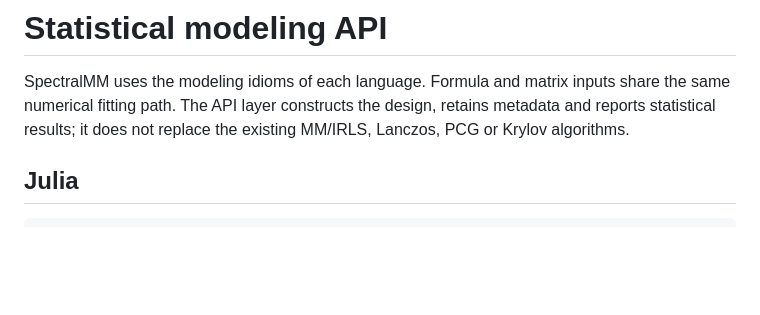
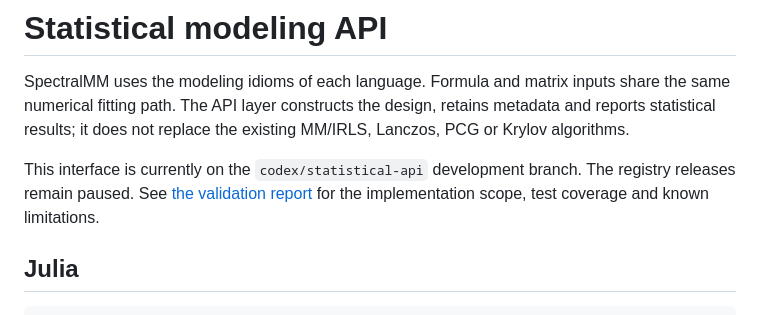
Before and after one commit to Xunjian-Li/SpectralMM, a Markdown page: docs/Statistical_API.md, the part around the change. GitHub-like rendering; blank space fills up the shorter version.

Commit message:
Document statistical API validation and remaining limitations

```diff
--- a/docs/Statistical_API.md
+++ b/docs/Statistical_API.md
@@ -4,6 +4,10 @@ SpectralMM uses the modeling idioms of each language. Formula and matrix inputs
 share the same numerical fitting path. The API layer constructs the design,
 retains metadata and reports statistical results; it does not replace the
 existing MM/IRLS, Lanczos, PCG or Krylov algorithms.
+
+This interface is currently on the `codex/statistical-api` development branch.
+The registry releases remain paused. See [the validation report](API_Refactor_Validation.md)
+for the implementation scope, test coverage and known limitations.
 
 ## Julia
 
```
Also changed, not shown: docs/API_Refactor_Validation.md (added, +108 -0 lines).
